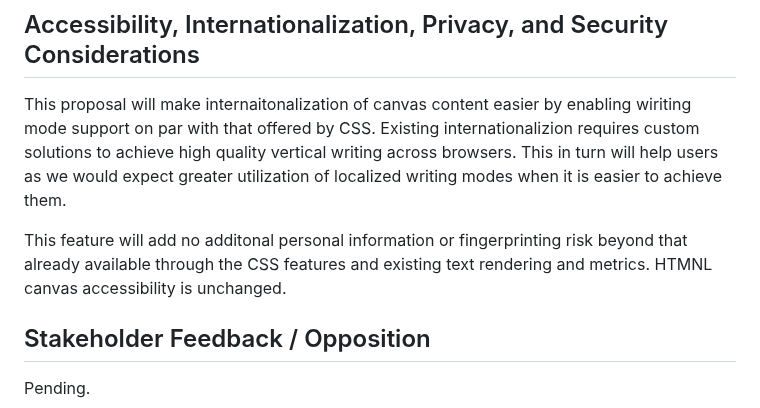
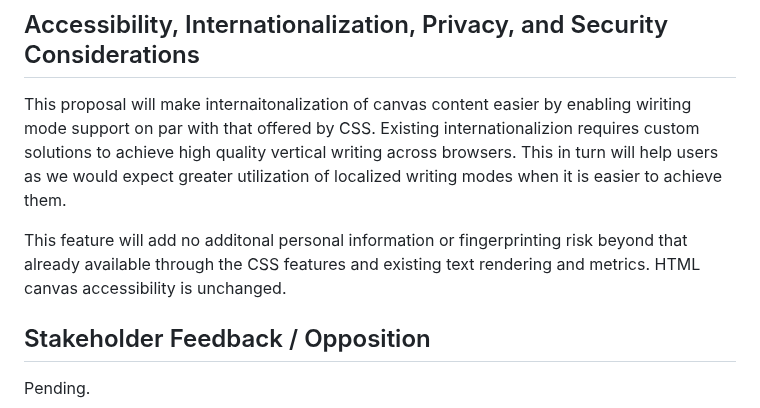
Before and after one commit to Igalia/explainers, a Markdown page: canvas-writing-mode/README.md, the part around the change. Drawn GitHub-style.

Commit message:
More spelling

```diff
--- a/canvas-writing-mode/README.md
+++ b/canvas-writing-mode/README.md
@@ -89,7 +89,7 @@ writing modes when it is easier to achieve them.
 
 This feature will add no additonal personal information or fingerprinting risk beyond
 that already available through the CSS features and existing text rendering and metrics.
-HTMNL canvas accessibility is unchanged.
+HTML canvas accessibility is unchanged.
 
 ## Stakeholder Feedback / Opposition
 
```
